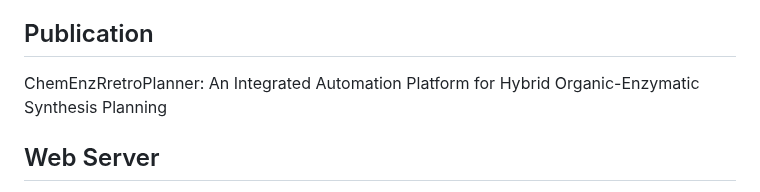
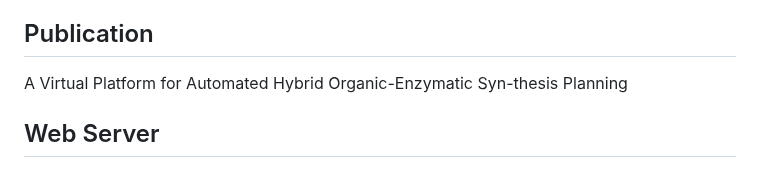
Before and after one commit to wangxr0526/ChemEnzyRetroPlanner, a Markdown page: README.md, the part around the change. Drawn GitHub-style.

```diff
--- a/README.md
+++ b/README.md
@@ -30,7 +30,7 @@
 
 
 ## Publication
-ChemEnzRretroPlanner: An Integrated Automation Platform for Hybrid Organic-Enzymatic Synthesis Planning
+A Virtual Platform for Automated Hybrid Organic-Enzymatic Syn-thesis Planning
 
 ## Web Server
 
```
